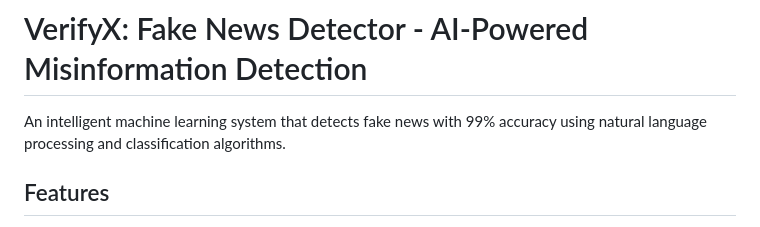
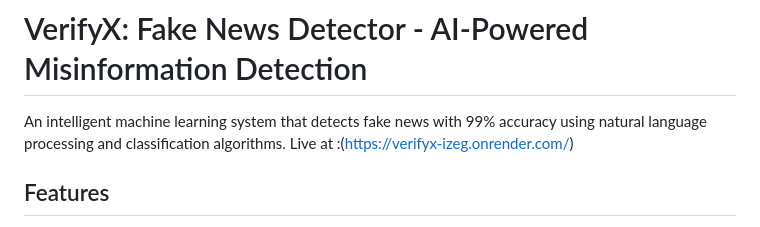
Before and after one commit to ayushi261/fake-news-detector, a Markdown page: README.md, the part around the change. Rendered like a GitHub page.

```diff
--- a/README.md
+++ b/README.md
@@ -1,6 +1,7 @@
 # VerifyX: Fake News Detector - AI-Powered Misinformation Detection
 
 An intelligent machine learning system that detects fake news with 99% accuracy using natural language processing and classification algorithms.
+Live at :(https://verifyx-izeg.onrender.com/)
 
 ## Features
 
```
